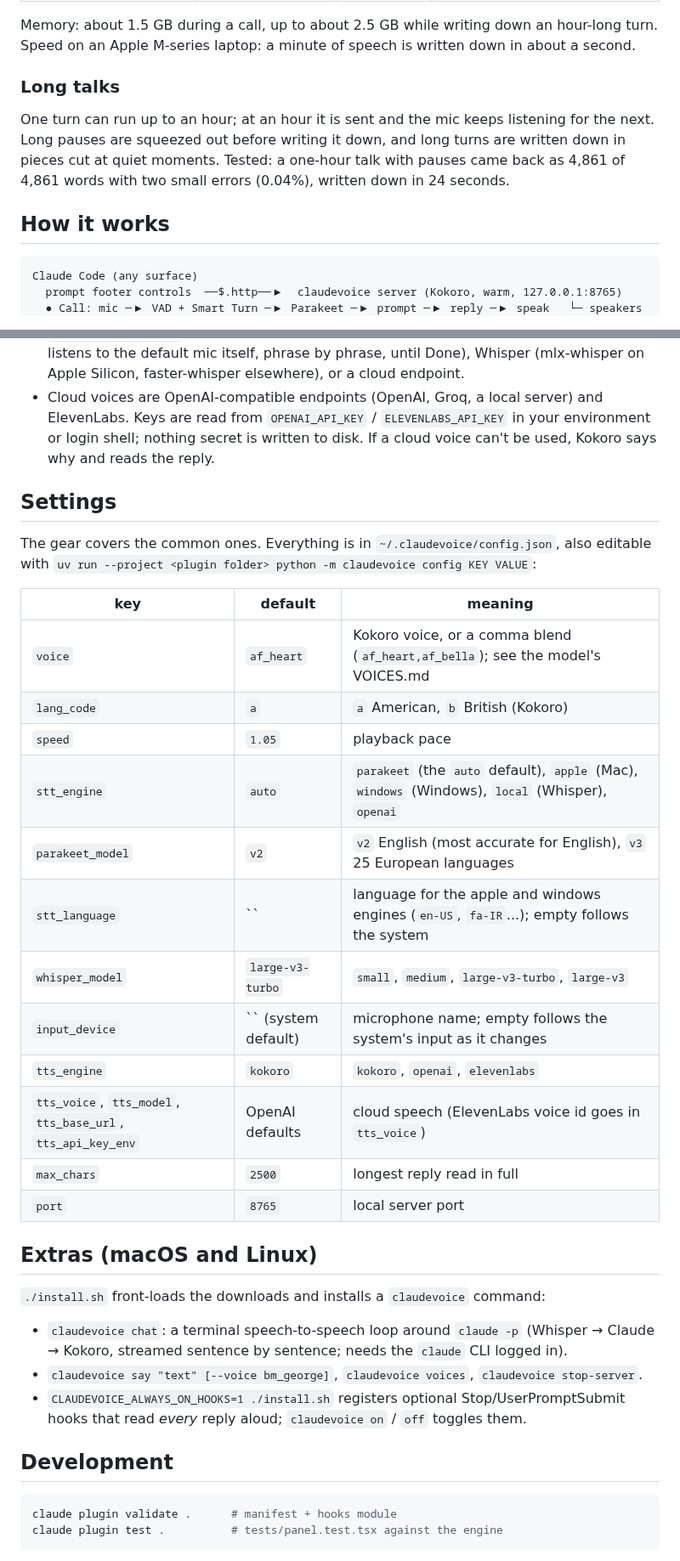
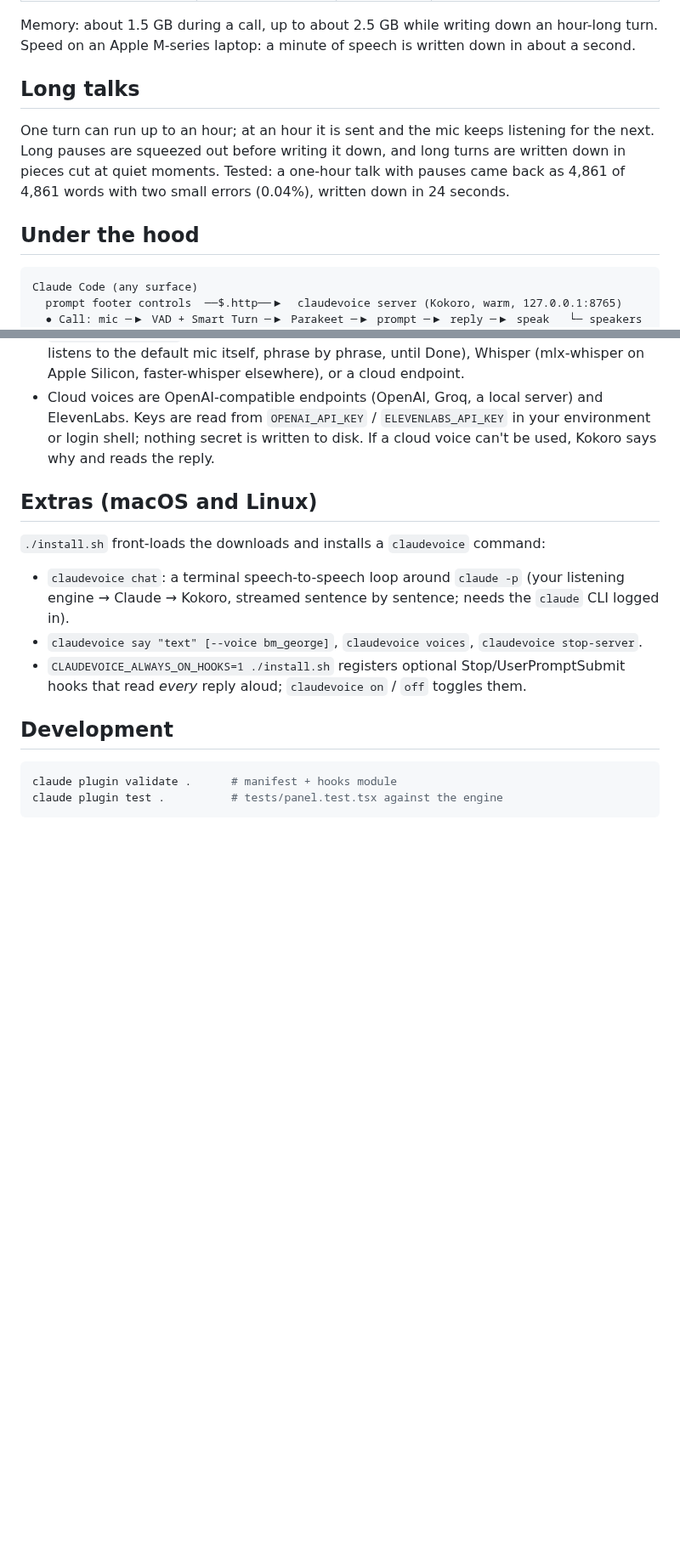
Before and after one commit to SinaJaf/claudevoice, a Markdown page: README.md, 2 parts joined by grey strips. Shown at 85% size. Drawn GitHub-style; blank space fills up the shorter version.

````diff
--- a/README.md
+++ b/README.md
@@ -89,14 +138,14 @@ works the same. Every package installs from a ready-made build; nothing is compi
 Memory: about 1.5 GB during a call, up to about 2.5 GB while writing down an hour-long turn.
 Speed on an Apple M-series laptop: a minute of speech is written down in about a second.
 
-### Long talks
+## Long talks
 
 One turn can run up to an hour; at an hour it is sent and the mic keeps listening for the next.
 Long pauses are squeezed out before writing it down, and long turns are written down in pieces cut
 at quiet moments. Tested: a one-hour talk with pauses came back as 4,861 of 4,861 words with two small
 errors (0.04%), written down in 24 seconds.
 
-## How it works
+## Under the hood
 
 ```
 Claude Code (any surface)
@@ -125,33 +174,12 @@ Claude Code (any surface)
   are read from `OPENAI_API_KEY` / `ELEVENLABS_API_KEY` in your environment or login shell; nothing
   secret is written to disk. If a cloud voice can't be used, Kokoro says why and reads the reply.
 
-## Settings
-
-The gear covers the common ones. Everything is in `~/.claudevoice/config.json`, also editable with
-`uv run --project <plugin folder> python -m claudevoice config KEY VALUE`:
-
-| key | default | meaning |
-|-----|---------|---------|
-| `voice` | `af_heart` | Kokoro voice, or a comma blend (`af_heart,af_bella`); see the model's VOICES.md |
-| `lang_code` | `a` | `a` American, `b` British (Kokoro) |
-| `speed` | `1.05` | playback pace |
-| `stt_engine` | `auto` | `parakeet` (the `auto` default), `apple` (Mac), `windows` (Windows), `local` (Whisper), `openai` |
-| `parakeet_model` | `v2` | `v2` English (most accurate for English), `v3` 25 European languages |
-| `stt_language` | `` | language for the apple and windows engines (`en-US`, `fa-IR`...); empty follows the system |
-| `whisper_model` | `large-v3-turbo` | `small`, `medium`, `large-v3-turbo`, `large-v3` |
-| `input_device` | `` (system default) | microphone name; empty follows the system's input as it changes |
-| `tts_engine` | `kokoro` | `kokoro`, `openai`, `elevenlabs` |
-| `tts_voice`, `tts_model`, `tts_base_url`, `tts_api_key_env` | OpenAI defaults | cloud speech (ElevenLabs voice id goes in `tts_voice`) |
-| `max_chars` | `2500` | longest reply read in full |
-| `port` | `8765` | local server port |
-
-
 ## Extras (macOS and Linux)
 
 `./install.sh` front-loads the downloads and installs a `claudevoice` command:
 
-- `claudevoice chat`: a terminal speech-to-speech loop around `claude -p` (Whisper → Claude →
-  Kokoro, streamed sentence by sentence; needs the `claude` CLI logged in).
+- `claudevoice chat`: a terminal speech-to-speech loop around `claude -p` (your listening engine →
+  Claude → Kokoro, streamed sentence by sentence; needs the `claude` CLI logged in).
 - `claudevoice say "text" [--voice bm_george]`, `claudevoice voices`, `claudevoice stop-server`.
 - `CLAUDEVOICE_ALWAYS_ON_HOOKS=1 ./install.sh` registers optional Stop/UserPromptSubmit hooks
   that read *every* reply aloud; `claudevoice on` / `off` toggles them.
````
Also changed, not shown: other parts of README.md (+85 -36 lines), docs/images/call.png (added), docs/images/footer.png (added), docs/images/how.png (added), docs/images/settings.png (added), 1 other file.
